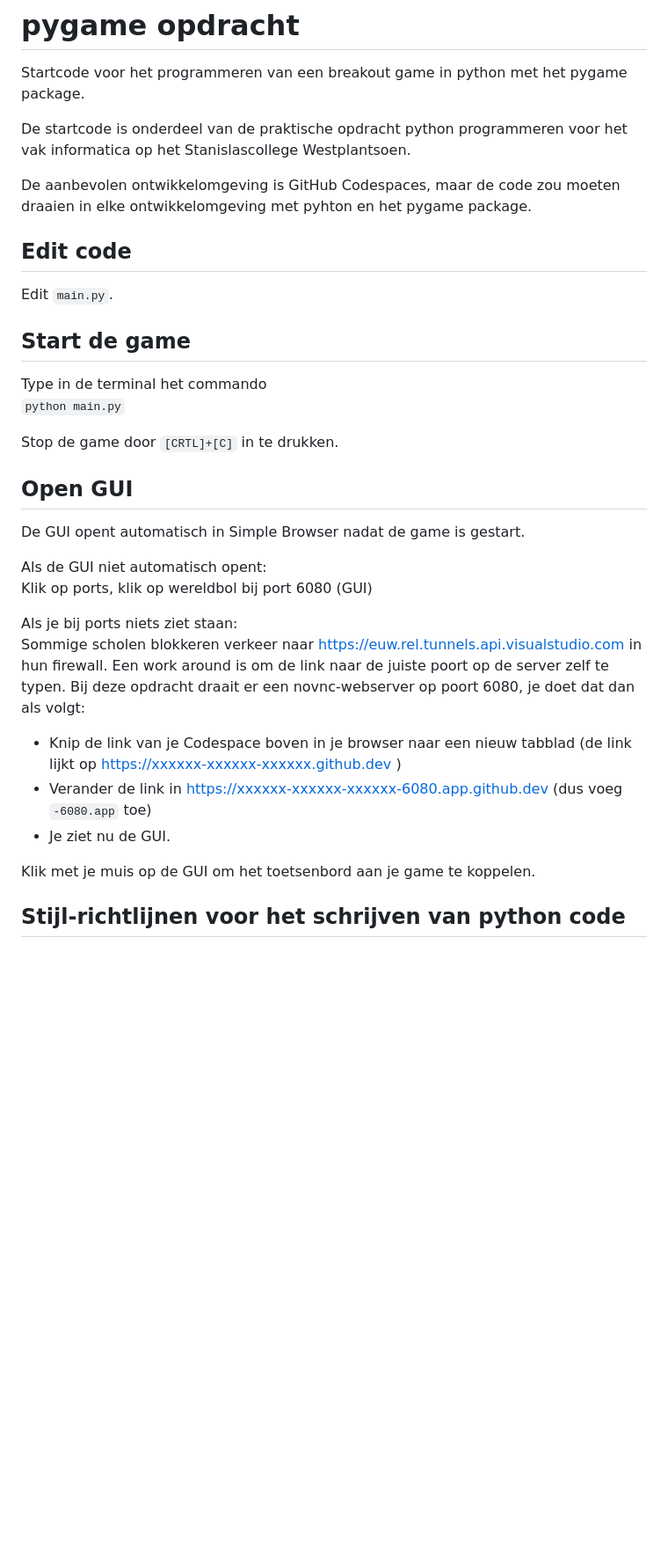
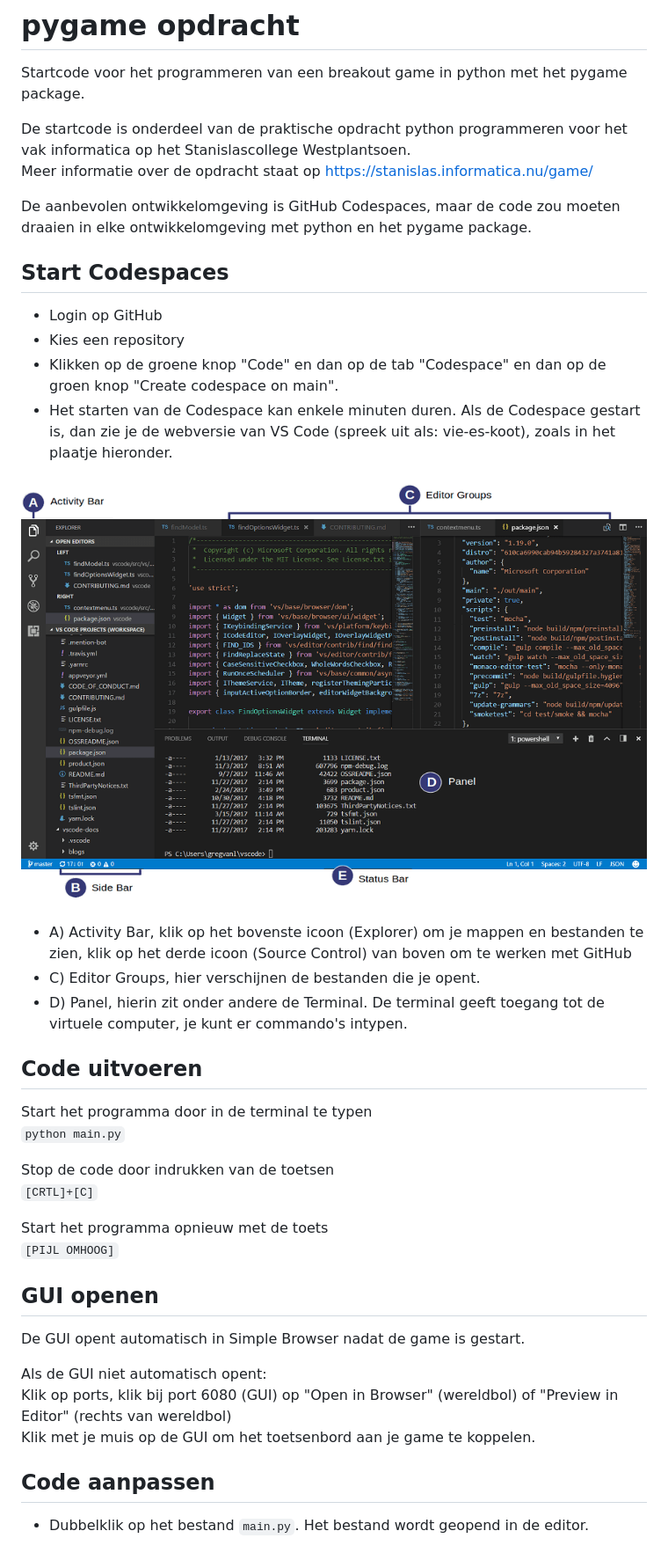
Before and after one commit to informaticascw/h4v4-python-game-template, a Markdown page: README.md, the part around the change printed below. Shown: that part at 88% size. Rendered like a GitHub page; pictures changed too: vscode.png (added); blank space fills up the shorter version.

Commit message:
readme 24-25

```diff
--- a/README.md
+++ b/README.md
@@ -1,32 +1,39 @@
 # pygame opdracht
 Startcode voor het programmeren van een breakout game in python met het pygame package.
 
-De startcode is onderdeel van de praktische opdracht python programmeren voor het vak informatica op het Stanislascollege Westplantsoen.
+De startcode is onderdeel van de praktische opdracht python programmeren voor het vak informatica op het Stanislascollege Westplantsoen.<br>
+Meer informatie over de opdracht staat op https://stanislas.informatica.nu/game/
 
-De aanbevolen ontwikkelomgeving is GitHub Codespaces, maar de code zou moeten draaien in elke ontwikkelomgeving met pyhton en het pygame package.
+De aanbevolen ontwikkelomgeving is GitHub Codespaces, maar de code zou moeten draaien in elke ontwikkelomgeving met python en het pygame package.
 
-## Edit code
-Edit `main.py`.
+## Start Codespaces
+- Login op GitHub
+- Kies een repository
+- Klikken op de groene knop "Code" en dan op de tab "Codespace" en dan op de groen knop "Create codespace on main".
+- Het starten van de Codespace kan enkele minuten duren. Als de Codespace gestart is, dan zie je de webversie van VS Code (spreek uit als: vie-es-koot), zoals in het plaatje hieronder.
 
-## Start de game
-Type in de terminal het commando<br>
+![vscode screenshot](vscode.png)
+- A) Activity Bar, klik op het bovenste icoon (Explorer) om je mappen en bestanden te zien, klik op het derde icoon (Source Control) van boven om te werken met GitHub
+- C) Editor Groups, hier verschijnen de bestanden die je opent.
+- D) Panel, hierin zit onder andere de Terminal. De terminal geeft toegang tot de virtuele computer, je kunt er commando's intypen.
+
+## Code uitvoeren
+Start het programma door in de terminal te typen<br>
 `python main.py`
 
-Stop de game door `[CRTL]+[C]` in te drukken.
+Stop de code door indrukken van de toetsen<br>
+`[CRTL]+[C]`
 
-## Open GUI
+Start het programma opnieuw met de toets<br>
+`[PIJL OMHOOG]`
+
+## GUI openen
 De GUI opent automatisch in Simple Browser nadat de game is gestart.
 
 Als de GUI niet automatisch opent:<br>
-Klik op ports, klik op wereldbol bij port 6080 (GUI)
-
-Als je bij ports niets ziet staan:<br>
-Sommige scholen blokkeren verkeer naar https://euw.rel.tunnels.api.visualstudio.com in hun firewall. Een work around is om de link naar de juiste poort op de server zelf te typen. Bij deze opdracht draait er een novnc-webserver op poort 6080, je doet dat dan als volgt:<br>
-- Knip de link van je Codespace boven in je browser naar een nieuw tabblad (de link lijkt op https://xxxxxx-xxxxxx-xxxxxx.github.dev )
-- Verander de link in https://xxxxxx-xxxxxx-xxxxxx-6080.app.github.dev (dus voeg `-6080.app` toe)
-- Je ziet nu de GUI.
-
+Klik op ports, klik bij port 6080 (GUI) op "Open in Browser" (wereldbol) of "Preview in Editor" (rechts van wereldbol)<br>
 Klik met je muis op de GUI om het toetsenbord aan je game te koppelen.
 
-## Stijl-richtlijnen voor het schrijven van python code
+## Code aanpassen
+- Dubbelklik op het bestand `main.py`. Het bestand wordt geopend in de editor.
 
```
Also changed, not shown: other parts of README.md (+10 -20 lines).
